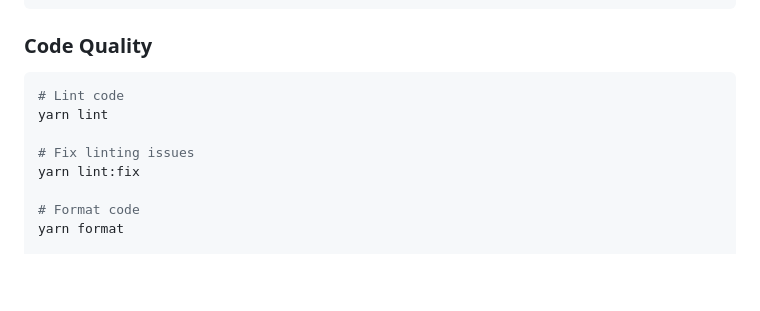
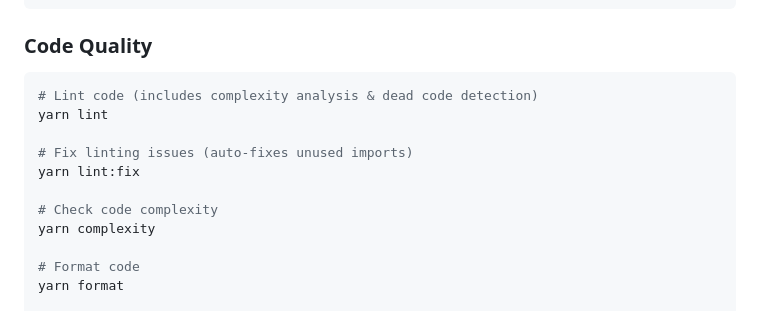
Before and after one commit to admalik10pearls/playwright-poc, a Markdown page: README.md, the part around one of its changes. Rendered like a GitHub page; blank space fills up the shorter version.

````diff
--- a/README.md
+++ b/README.md
@@ -56,11 +60,14 @@ yarn test:debug
 ### Code Quality
 
 ```bash
-# Lint code
+# Lint code (includes complexity analysis & dead code detection)
 yarn lint
 
-# Fix linting issues
+# Fix linting issues (auto-fixes unused imports)
 yarn lint:fix
+
+# Check code complexity
+yarn complexity
 
 # Format code
 yarn format
````
Also changed, not shown: other parts of README.md (+85 -4 lines).
